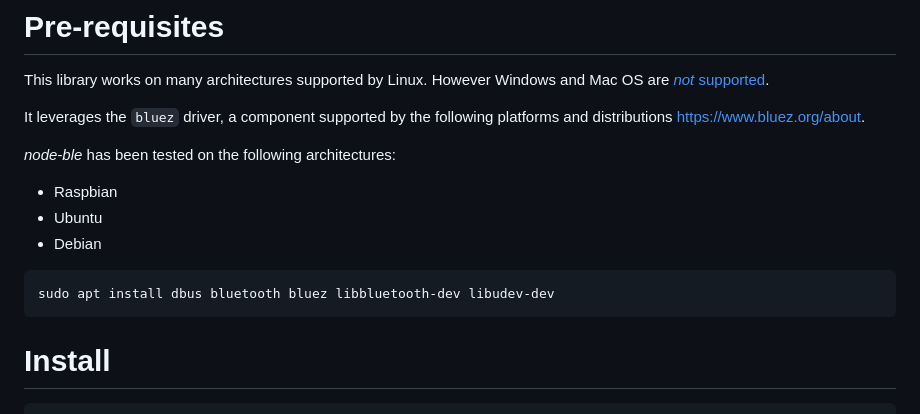
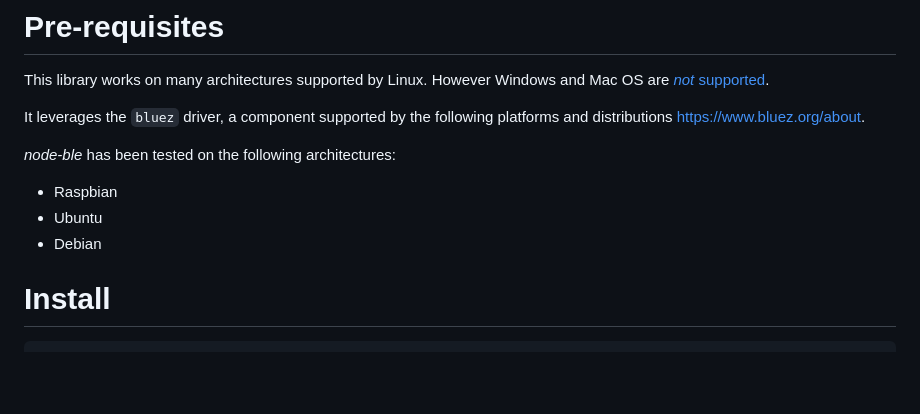
Before and after one commit to chrvadala/node-ble, a Markdown page: README.md, the part around the change. GitHub-like rendering; blank space fills up the shorter version.

````diff
--- a/README.md
+++ b/README.md
@@ -30,10 +30,6 @@ It leverages the `bluez` driver, a component supported by the following platform
 - Raspbian
 - Ubuntu
 - Debian
-
-```sh
-sudo apt install dbus bluetooth bluez libbluetooth-dev libudev-dev
-```
 
 # Install
 ```sh
````
